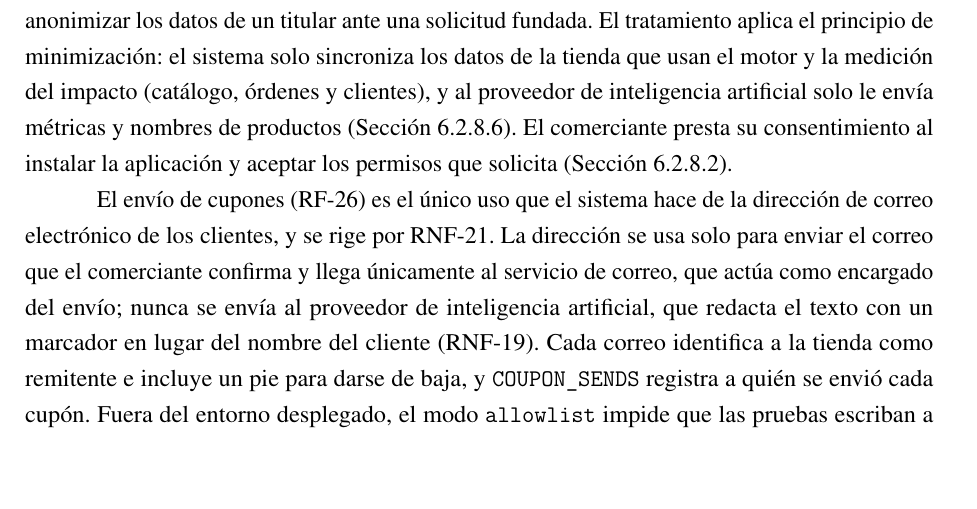
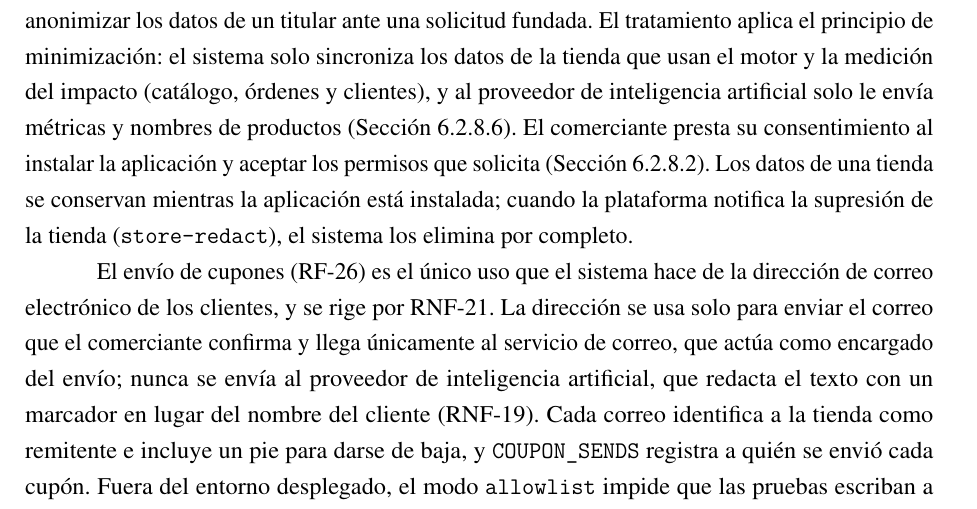
Before and after one commit to TomiG23/pfi-palomino-goncalves, a LaTeX book (main.tex, which reads chapters/chapter04-metodologia.tex): part of page 162 of 270, cut so that both start at the same text, the shorter picture padded with empty space. Compiled offline with pdfLaTeX.

Commit message:
doc(#51): retención de los datos de la tienda
Co-Authored-By: Claude Opus 5.5 <noreply@anthropic.com>

```diff
--- a/chapters/chapter04-metodologia.tex
+++ b/chapters/chapter04-metodologia.tex
@@ -557,7 +557,7 @@ Los tres \emph{webhooks} de privacidad implementan los derechos de los titulares
     \item \textbf{Acceso} (\texttt{customers-data-request}): reúne todos los datos del cliente que el sistema almacena para su entrega al titular.
 \end{itemize}
 
-El procesamiento de cada solicitud es idempotente: recibir la misma solicitud dos veces no duplica ni revierte el borrado. La tabla \texttt{PRIVACY\_REQUESTS} actúa como registro de auditoría con el tipo de solicitud, los identificadores de la tienda y del cliente, y las marcas temporales de recepción y procesamiento. La finalidad del tratamiento de datos se limita a la generación de recomendaciones comerciales; el prototipo no cede datos a terceros y puede suprimir o anonimizar los datos de un titular ante una solicitud fundada. El tratamiento aplica el principio de minimización: el sistema solo sincroniza los datos de la tienda que usan el motor y la medición del impacto (catálogo, órdenes y clientes), y al proveedor de inteligencia artificial solo le envía métricas y nombres de productos (Sección~\ref{sec:anonimizacion-llm}). El comerciante presta su consentimiento al instalar la aplicación y aceptar los permisos que solicita (Sección~\ref{sec:permisos-app}).
+El procesamiento de cada solicitud es idempotente: recibir la misma solicitud dos veces no duplica ni revierte el borrado. La tabla \texttt{PRIVACY\_REQUESTS} actúa como registro de auditoría con el tipo de solicitud, los identificadores de la tienda y del cliente, y las marcas temporales de recepción y procesamiento. La finalidad del tratamiento de datos se limita a la generación de recomendaciones comerciales; el prototipo no cede datos a terceros y puede suprimir o anonimizar los datos de un titular ante una solicitud fundada. El tratamiento aplica el principio de minimización: el sistema solo sincroniza los datos de la tienda que usan el motor y la medición del impacto (catálogo, órdenes y clientes), y al proveedor de inteligencia artificial solo le envía métricas y nombres de productos (Sección~\ref{sec:anonimizacion-llm}). El comerciante presta su consentimiento al instalar la aplicación y aceptar los permisos que solicita (Sección~\ref{sec:permisos-app}). Los datos de una tienda se conservan mientras la aplicación está instalada; cuando la plataforma notifica la supresión de la tienda (\texttt{store-redact}), el sistema los elimina por completo.
 
 El envío de cupones (RF-26) es el único uso que el sistema hace de la dirección de correo electrónico de los clientes, y se rige por RNF-21. La dirección se usa solo para enviar el correo que el comerciante confirma y llega únicamente al servicio de correo, que actúa como encargado del envío; nunca se envía al proveedor de inteligencia artificial, que redacta el texto con un marcador en lugar del nombre del cliente (RNF-19). Cada correo identifica a la tienda como remitente e incluye un pie para darse de baja, y \texttt{COUPON\_SENDS} registra a quién se envió cada cupón. Fuera del entorno desplegado, el modo \texttt{allowlist} impide que las pruebas escriban a clientes reales (Sección~\ref{sec:envio-correos}).
 
```
